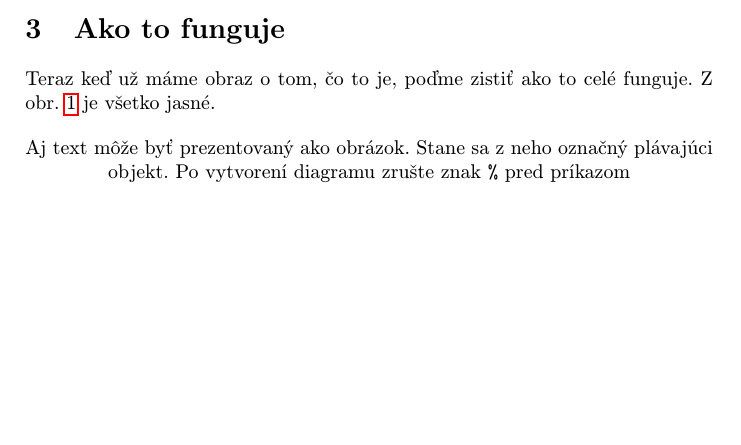
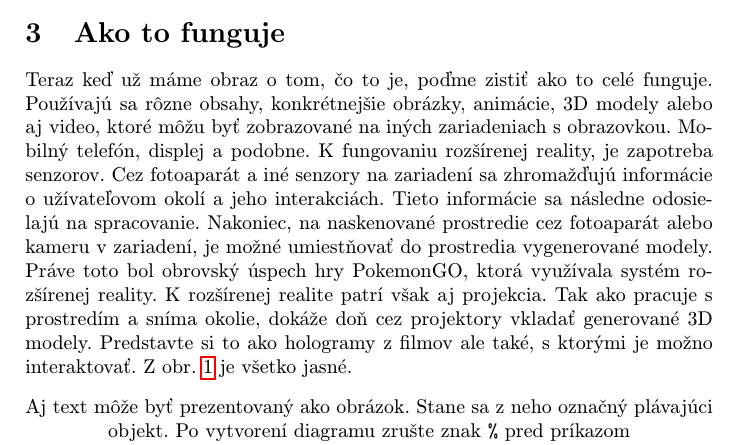
Before and after one commit to mpodmanicky/mip_cvicenie, a LaTeX paper (clanok1.tex): part of page 2 of 3, cut so that both start at the same text, the shorter picture padded with empty space. Compiled offline with pdfLaTeX.

Commit message:
Section2

```diff
--- a/clanok1.tex
+++ b/clanok1.tex
@@ -57,7 +57,7 @@ Záverečné poznámky prináša časť~\ref{zaver}.
 \section{Čo to vlastne je} \label{2}
 Rozšírená realita nie je nič zložité ani náročné na pochopenie. Ide v podstate o to, čomu názov nasvedčuje = rozširuje realitu. Rozširuje realitu o prvky, ktoré v skutočnosti nie sú fyzicky hmatateľné. Vrstva z digitálneho prostredia je tak implementovaná do našich životov a narozdiel od virtuálnej reality, ktorá vytvára aj umelé prostredie, nijak neprekáža v normálnom fungovaní života ba podľa všetkého by k tomu mala ešte dopomáhať a zefektívniť, aspoň teda vybrané zariadenia. V súčastnosti rozšírená realita vztvára  3D koncept, ktorý sa priamo premieta do prostredia. Najväčšie využitie je však v zábavnom priemysle.
 \section{Ako to funguje}\label{3}
-Teraz keď už máme obraz o tom, čo to je, poďme zistiť ako to celé funguje.
+Teraz keď už máme obraz o tom, čo to je, poďme zistiť ako to celé funguje. Používajú sa rôzne obsahy, konkrétnejšie obrázky, animácie, 3D modely alebo aj video, ktoré môžu byť zobrazované na iných zariadeniach  s obrazovkou. Mobilný telefón, displej a podobne. K fungovaniu rozšírenej reality, je zapotreba senzorov. Cez fotoaparát a iné senzory na zariadení sa zhromažďujú informácie o užívateľovom okolí a jeho interakciách. Tieto informácie sa následne odosielajú na spracovanie. Nakoniec, na naskenované prostredie cez fotoaparát alebo kameru v zariadení, je možné umiestňovať do prostredia vygenerované modely. Práve toto bol obrovský úspech hry PokemonGO, ktorá využívala systém rozšírenej reality. K rozšírenej realite patrí však aj projekcia. Tak ako pracuje s prostredím a sníma okolie, dokáže doň cez projektory vkladať generované 3D modely. Predstavte si to ako hologramy z filmov ale také, s ktorými je možno interaktovať.
 Z obr.~\ref{f:rozhod} je všetko jasné.
 
 \begin{figure*}[tbh]
```
